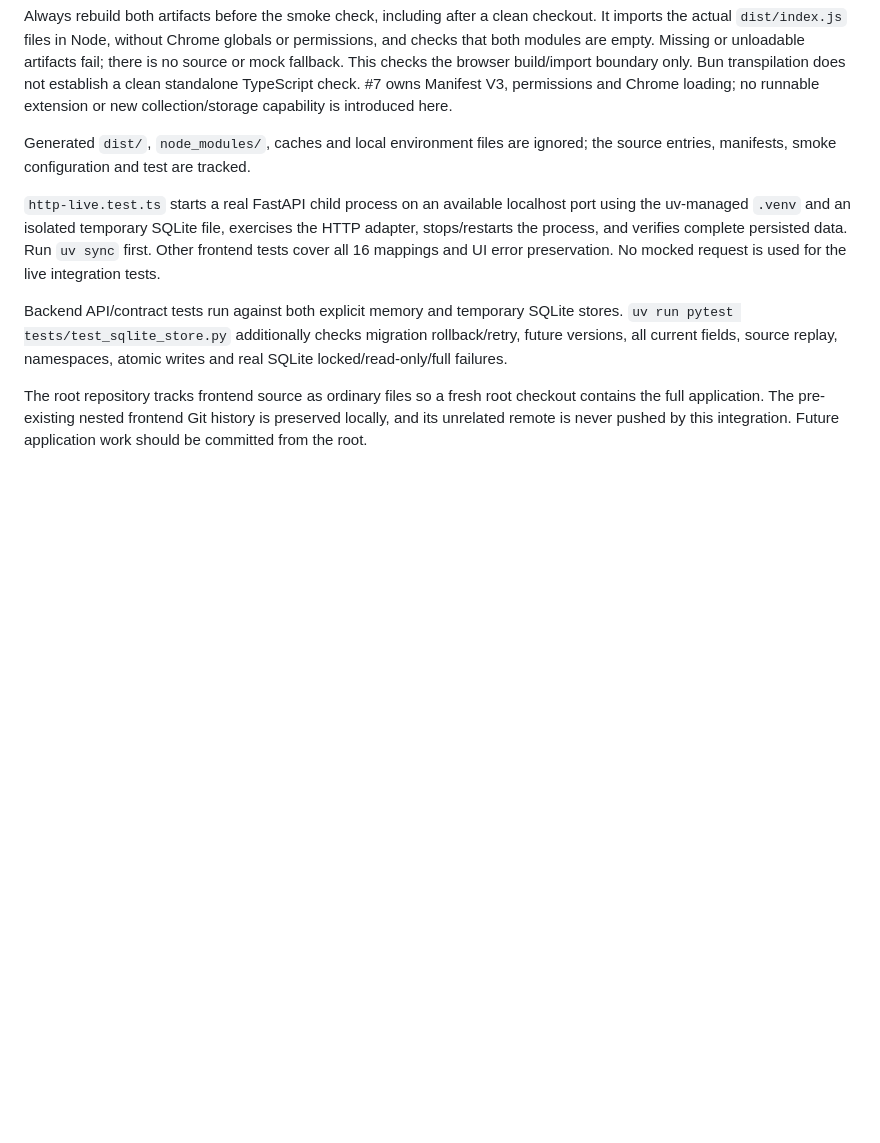
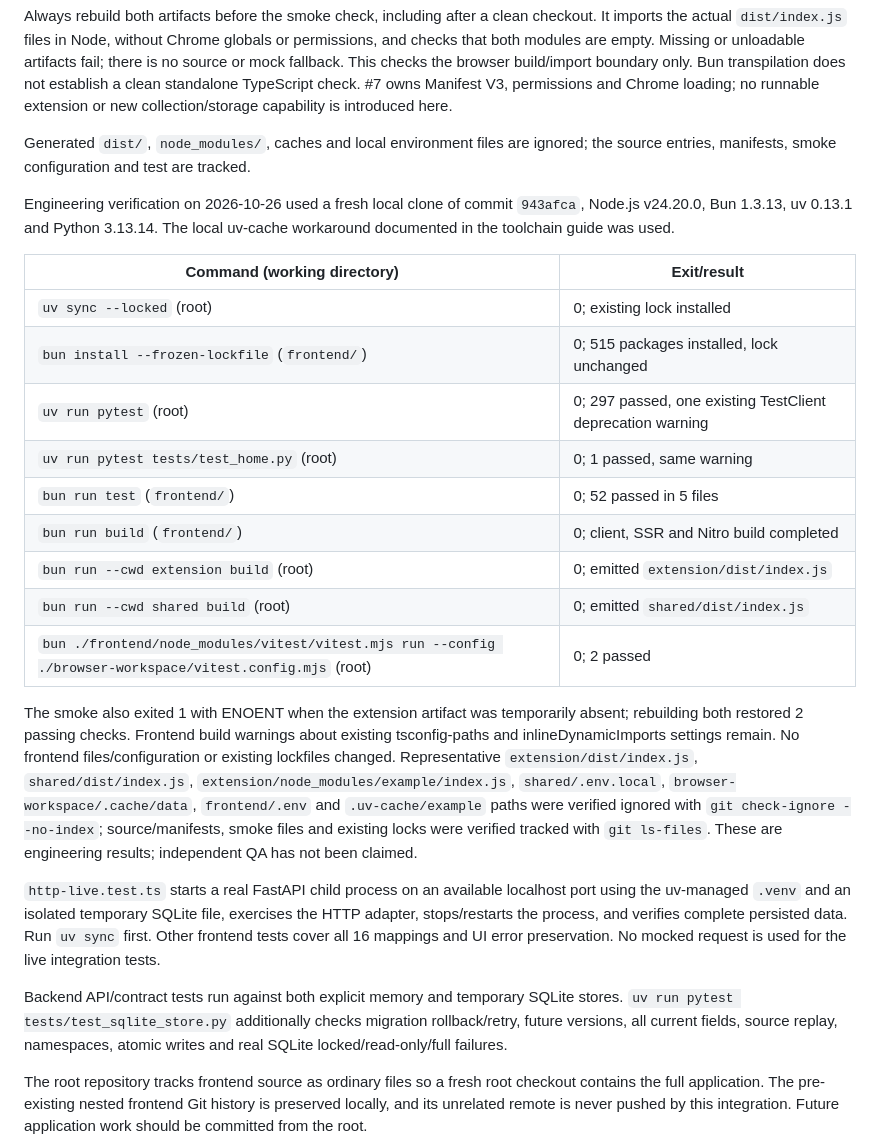
Before and after one commit to Ramung55/MoodleHelper, a Markdown page: README.md, the part around the change. Drawn GitHub-style; blank space fills up the shorter version.

Commit message:
Record fresh-checkout browser workspace verification

```diff
--- a/README.md
+++ b/README.md
@@ -219,6 +219,33 @@ no runnable extension or new collection/storage capability is introduced here.
 Generated `dist/`, `node_modules/`, caches and local environment files are ignored;
 the source entries, manifests, smoke configuration and test are tracked.
 
+Engineering verification on 2026-10-26 used a fresh local clone of commit
+`943afca`, Node.js v24.20.0, Bun 1.3.13, uv 0.13.1 and Python 3.13.14.
+The local uv-cache workaround documented in the toolchain guide was used.
+
+| Command (working directory) | Exit/result |
+| --- | --- |
+| `uv sync --locked` (root) | 0; existing lock installed |
+| `bun install --frozen-lockfile` (`frontend/`) | 0; 515 packages installed, lock unchanged |
+| `uv run pytest` (root) | 0; 297 passed, one existing TestClient deprecation warning |
+| `uv run pytest tests/test_home.py` (root) | 0; 1 passed, same warning |
+| `bun run test` (`frontend/`) | 0; 52 passed in 5 files |
+| `bun run build` (`frontend/`) | 0; client, SSR and Nitro build completed |
+| `bun run --cwd extension build` (root) | 0; emitted `extension/dist/index.js` |
+| `bun run --cwd shared build` (root) | 0; emitted `shared/dist/index.js` |
+| `bun ./frontend/node_modules/vitest/vitest.mjs run --config ./browser-workspace/vitest.config.mjs` (root) | 0; 2 passed |
+
+The smoke also exited 1 with ENOENT when the extension artifact was temporarily
+absent; rebuilding both restored 2 passing checks. Frontend build warnings about
+existing tsconfig-paths and inlineDynamicImports settings remain. No frontend
+files/configuration or existing lockfiles changed. Representative
+`extension/dist/index.js`, `shared/dist/index.js`,
+`extension/node_modules/example/index.js`, `shared/.env.local`,
+`browser-workspace/.cache/data`, `frontend/.env` and `.uv-cache/example` paths
+were verified ignored with `git check-ignore --no-index`; source/manifests,
+smoke files and existing locks were verified tracked with `git ls-files`.
+These are engineering results; independent QA has not been claimed.
+
 `http-live.test.ts` starts a real FastAPI child process on an available localhost
 port using the uv-managed `.venv` and an isolated temporary SQLite file, exercises
 the HTTP adapter, stops/restarts the process, and verifies complete persisted data.
```
